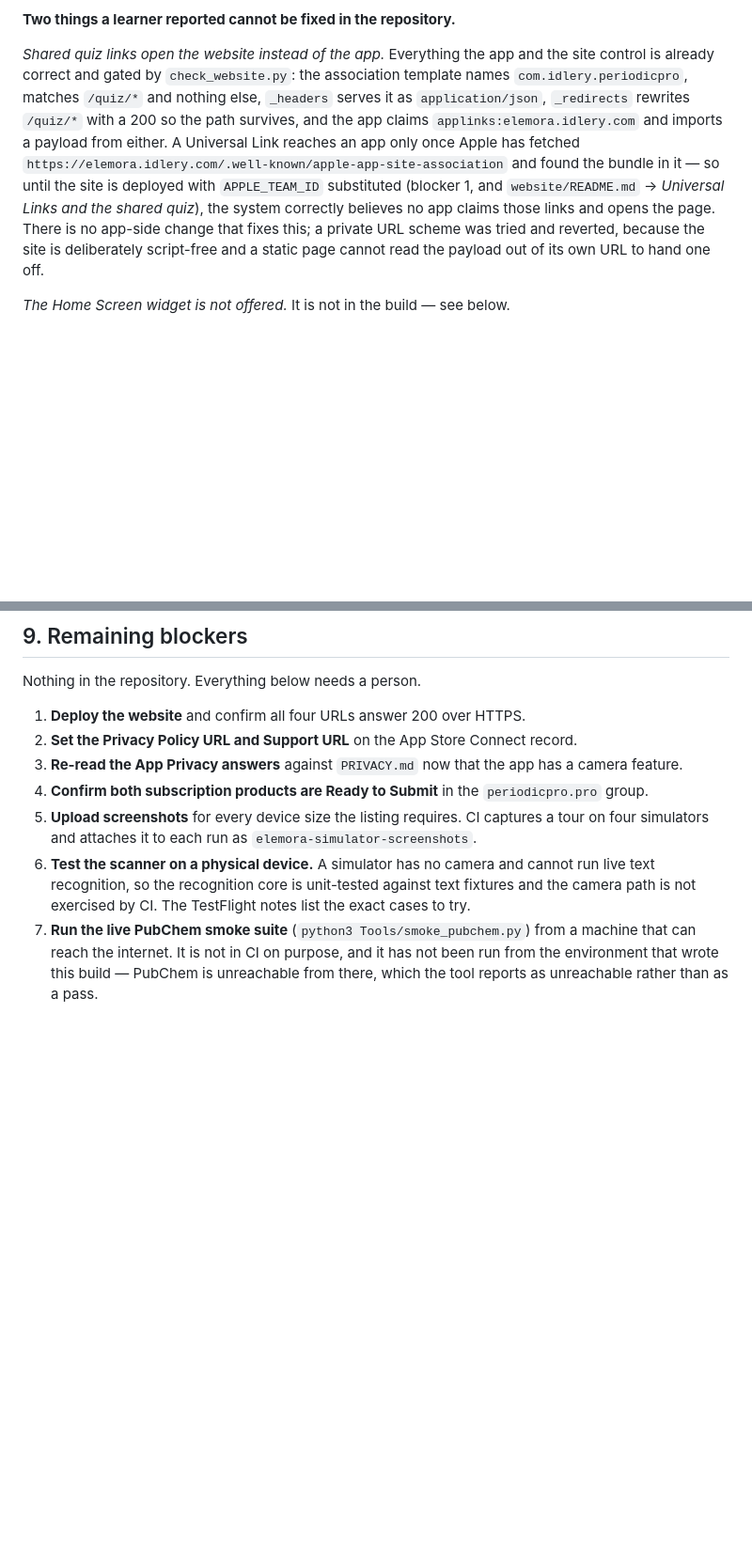
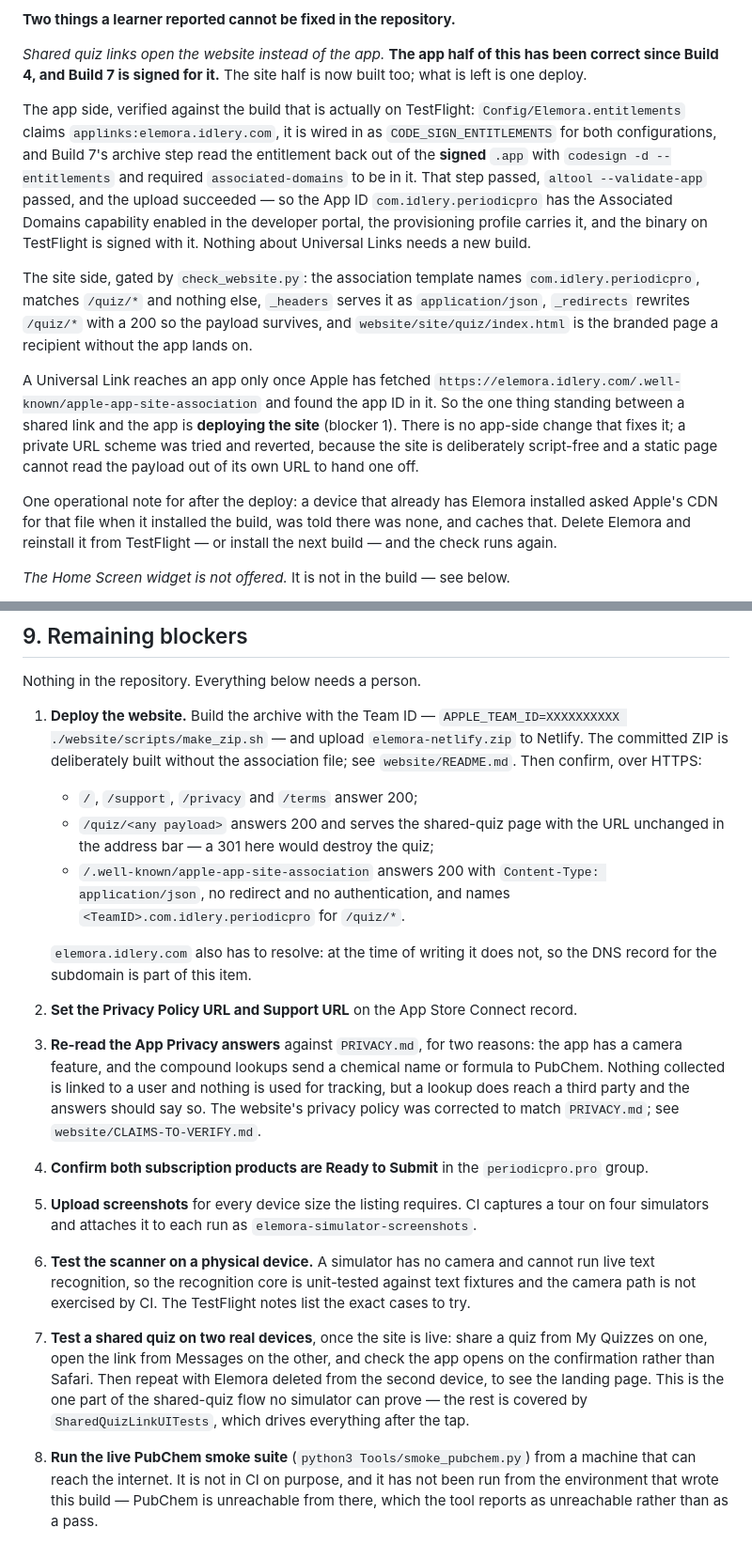
Before and after one commit to BKimble1/PeriodicPro, a Markdown page: APP_STORE_READINESS.md, 2 parts joined by grey strips. Shown at 94% size. Rendered like a GitHub page; blank space fills up the shorter version.

Commit message:
Record what Build 7 already proved about Universal Links
The readiness doc listed shared quiz links under "cannot be fixed in the
repository" and left the app side described as correct rather than
verified. It is verified now, against the build that is actually on
TestFlight rather than against the source that produced it.

Build 7's archive step read the entitlement back out of the signed .app
with `codesign -d --entitlements` and required associated-domains to be
there; that step passed, altool validated the IPA, and the upload
succeeded. A signed binary carries that entitlement only if the
provisioning profile grants it, and the profile grants it only if the App
ID has the capability — so Associated Domains is already enabled for
com.idlery.periodicpro in the developer portal. That was on the manual-work
list. It should not have been.

So blocker 1 is the whole of it, and it is now written out properly: build
the ZIP with APPLE_TEAM_ID, upload it, then check the six things that have
to be true over HTTPS — including that /quiz/<payload> answers 200 with the
URL unchanged, because a 301 there would destroy the quiz. The subdomain
does not resolve yet either, so DNS is part of that item.

Two additions to the list. The App Privacy answers now also have to account
for the PubChem lookups, not just the camera. And a shared quiz needs
testing on two real devices once the site is live — that is the one part of
the flow no simulator can prove, since everything after the tap is covered
by SharedQuizLinkUITests.

Also the note nobody would think to look for: a device that already has
Build 7 asked Apple's CDN for the association file when it installed, was
told there was none, and cached that. Deleting and reinstalling from
TestFlight is what makes the check run again.

Co-Authored-By: Claude Opus 5 <noreply@anthropic.com>
Claude-Session: https://claude.ai/code/session_018G2wp9K5fp6NXByxviYLkn

```diff
--- a/APP_STORE_READINESS.md
+++ b/APP_STORE_READINESS.md
@@ -31,21 +31,39 @@ PubChem. Those two are items 6 and 7 under *Remaining blockers*.
 
 **Two things a learner reported cannot be fixed in the repository.**
 
-*Shared quiz links open the website instead of the app.* Everything the app
-and the site control is already correct and gated by `check_website.py`: the
-association template names `com.idlery.periodicpro`, matches `/quiz/*` and
-nothing else, `_headers` serves it as `application/json`, `_redirects`
-rewrites `/quiz/*` with a 200 so the path survives, and the app claims
-`applinks:elemora.idlery.com` and imports a payload from either. A Universal
-Link reaches an app only once Apple has fetched
+*Shared quiz links open the website instead of the app.* **The app half of
+this has been correct since Build 4, and Build 7 is signed for it.** The site
+half is now built too; what is left is one deploy.
+
+The app side, verified against the build that is actually on TestFlight:
+`Config/Elemora.entitlements` claims `applinks:elemora.idlery.com`, it is wired
+in as `CODE_SIGN_ENTITLEMENTS` for both configurations, and Build 7's archive
+step read the entitlement back out of the **signed** `.app` with
+`codesign -d --entitlements` and required `associated-domains` to be in it.
+That step passed, `altool --validate-app` passed, and the upload succeeded — so
+the App ID `com.idlery.periodicpro` has the Associated Domains capability
+enabled in the developer portal, the provisioning profile carries it, and the
+binary on TestFlight is signed with it. Nothing about Universal Links needs a
+new build.
+
+The site side, gated by `check_website.py`: the association template names
+`com.idlery.periodicpro`, matches `/quiz/*` and nothing else, `_headers` serves
+it as `application/json`, `_redirects` rewrites `/quiz/*` with a 200 so the
+payload survives, and `website/site/quiz/index.html` is the branded page a
+recipient without the app lands on.
+
+A Universal Link reaches an app only once Apple has fetched
 `https://elemora.idlery.com/.well-known/apple-app-site-association` and found
-the bundle in it — so until the site is deployed with `APPLE_TEAM_ID`
-substituted (blocker 1, and `website/README.md` → *Universal Links and the
-shared quiz*), the system correctly
-believes no app claims those links and opens the page. There is no app-side
-change that fixes this; a private URL scheme was tried and reverted, because
-the site is deliberately script-free and a static page cannot read the payload
-out of its own URL to hand one off.
+the app ID in it. So the one thing standing between a shared link and the app
+is **deploying the site** (blocker 1). There is no app-side change that fixes
+it; a private URL scheme was tried and reverted, because the site is
+deliberately script-free and a static page cannot read the payload out of its
+own URL to hand one off.
+
+One operational note for after the deploy: a device that already has Elemora
+installed asked Apple's CDN for that file when it installed the build, was
+told there was none, and caches that. Delete Elemora and reinstall it from
+TestFlight — or install the next build — and the check runs again.
 
 *The Home Screen widget is not offered.* It is not in the build — see below.
 
@@ -197,11 +215,28 @@ to change with them.
 
 Nothing in the repository. Everything below needs a person.
 
-1. **Deploy the website** and confirm all four URLs answer 200 over HTTPS.
+1. **Deploy the website.** Build the archive with the Team ID —
+   `APPLE_TEAM_ID=XXXXXXXXXX ./website/scripts/make_zip.sh` — and upload
+   `elemora-netlify.zip` to Netlify. The committed ZIP is deliberately built
+   without the association file; see `website/README.md`. Then confirm, over
+   HTTPS:
+   - `/`, `/support`, `/privacy` and `/terms` answer 200;
+   - `/quiz/<any payload>` answers 200 and serves the shared-quiz page with the
+     URL unchanged in the address bar — a 301 here would destroy the quiz;
+   - `/.well-known/apple-app-site-association` answers 200 with
+     `Content-Type: application/json`, no redirect and no authentication, and
+     names `<TeamID>.com.idlery.periodicpro` for `/quiz/*`.
+
+   `elemora.idlery.com` also has to resolve: at the time of writing it does
+   not, so the DNS record for the subdomain is part of this item.
 2. **Set the Privacy Policy URL and Support URL** on the App Store Connect
    record.
-3. **Re-read the App Privacy answers** against `PRIVACY.md` now that the app
-   has a camera feature.
+3. **Re-read the App Privacy answers** against `PRIVACY.md`, for two reasons:
+   the app has a camera feature, and the compound lookups send a chemical name
+   or formula to PubChem. Nothing collected is linked to a user and nothing is
+   used for tracking, but a lookup does reach a third party and the answers
+   should say so. The website's privacy policy was corrected to match
+   `PRIVACY.md`; see `website/CLAIMS-TO-VERIFY.md`.
 4. **Confirm both subscription products are Ready to Submit** in the
    `periodicpro.pro` group.
 5. **Upload screenshots** for every device size the listing requires. CI
@@ -211,7 +246,13 @@ Nothing in the repository. Everything below needs a person.
    cannot run live text recognition, so the recognition core is unit-tested
    against text fixtures and the camera path is not exercised by CI. The
    TestFlight notes list the exact cases to try.
-7. **Run the live PubChem smoke suite** (`python3 Tools/smoke_pubchem.py`) from
+7. **Test a shared quiz on two real devices**, once the site is live: share a
+   quiz from My Quizzes on one, open the link from Messages on the other, and
+   check the app opens on the confirmation rather than Safari. Then repeat with
+   Elemora deleted from the second device, to see the landing page. This is the
+   one part of the shared-quiz flow no simulator can prove — the rest is
+   covered by `SharedQuizLinkUITests`, which drives everything after the tap.
+8. **Run the live PubChem smoke suite** (`python3 Tools/smoke_pubchem.py`) from
    a machine that can reach the internet. It is not in CI on purpose, and it
    has not been run from the environment that wrote this build — PubChem is
    unreachable from there, which the tool reports as unreachable rather than
```
